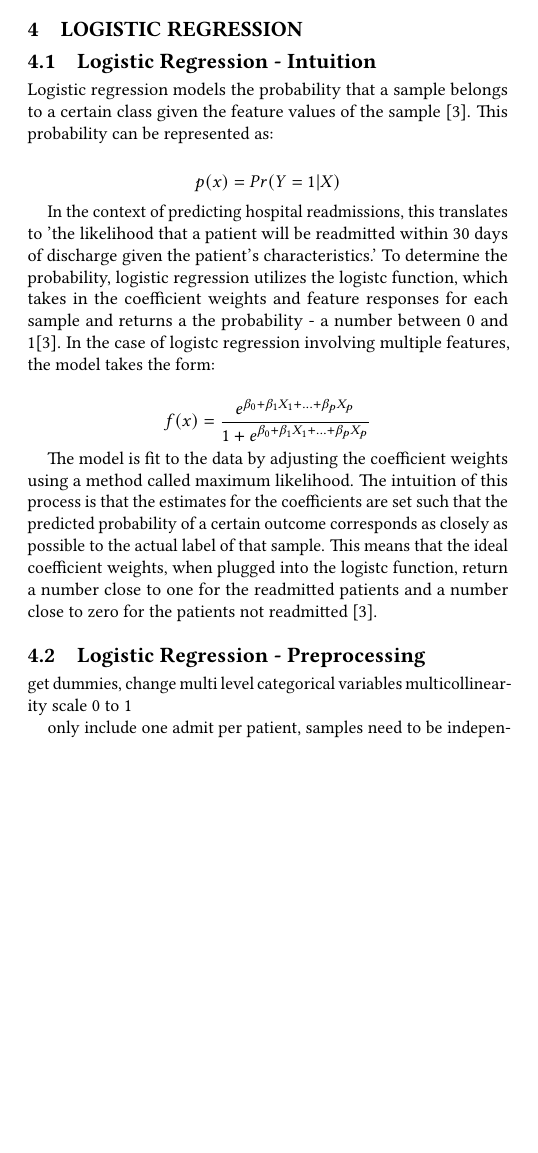
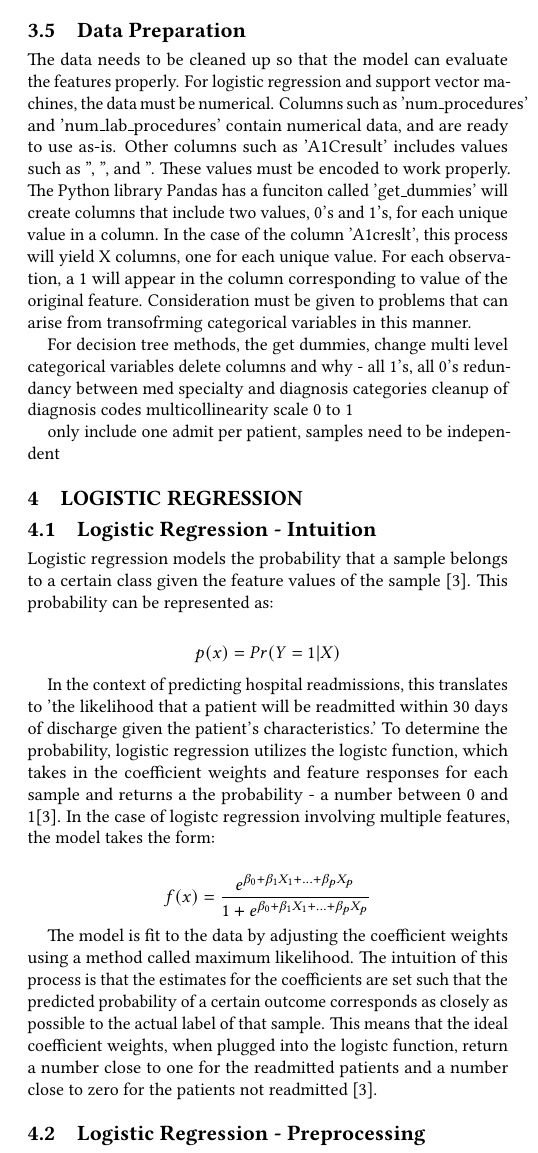
Before and after one commit to bigdata-i523/hid331, a LaTeX paper (project/report.tex): part of one column of page 4 of 8, cut at the place of the change, the shorter picture padded with empty space. Compiled offline with pdfLaTeX.

Commit message:
working on project

```diff
--- a/project/report.tex
+++ b/project/report.tex
@@ -81,6 +81,21 @@ In the context of readmissions, low sensitivity means many patients who eventual
 A patient who otherwise would not be readmitted who is predicted to be high-risk is the type of case that will incur unnecessary resources. While this requires healthcare providers to invest resources that are not needed, the readmission is nevertheless avoided and there are potentially other benefits achieved by the hospital, such as increased satisfaction of the patient and their family. On the other hand, a patient who eventually gets readmitted but was not idenfitifed beforehand will likely be costly to a hospital in a couple ways. The provider must dedicate resources to stabilizing and healing the patient, while also incurring penalties if this type of readmission occurs frequently. If the expense of an unexpected readmission is higher than the expense of deploying unncecessary resources to low-risk patients, then a model that favors higher sensitivity at the expense of lower specificity is preferable.
 Sensitivity and specificity can be assessed in tandem by the receiver operating characteristic (ROC) curve, which quite useful for evaluating supervised classification models. The ROC curve plots the true positive rate against the false positive rate (100 minus the true negative rate) for varying decision thresholds. This illustrates the trade-off between sensitivity and specificity and can provide guidance on which decision threshold is appropirate for the task \cite{cite12}. ROC curves are often leveraged to evaluate the performance of models by calculating the area under the ROC curve, also known as the AUC. The goal is the maximize the AUC value, and that value points to the optimal balance between sensitivity and specificity \cite{cite12}.
 
+\subsection{Data Preparation}
+
+
+The data needs to be cleaned up so that the model can evaluate the features properly. For logistic regression and support vector machines, the data must be numerical. Columns such as 'num\_procedures' and 'num\_lab\_procedures' contain numerical data, and are ready to use as-is. Other columns such as 'A1Cresult' includes values such as '', '', and ''. These values must be encoded to work properly. The Python library Pandas has a funciton called 'get\_dummies' will create columns that include two values, 0's and 1's, for each unique value in a column. In the case of the column 'A1creslt', this process will yield X columns, one for each unique value. For each observation, a 1 will appear in the column corresponding to value of the original feature.
+Consideration must be given to problems that can arise from transofrming categorical variables in this manner.
+
+For decision tree methods, the
+get dummies, change multi level categorical variables
+delete columns and why - all 1's, all 0's redundancy between med specialty and diagnosis categories
+cleanup of diagnosis codes
+multicollinearity
+scale 0 to 1
+
+only include one admit per patient, samples need to be independent
+
 \section{Logistic Regression}
 
 \subsection{Logistic Regression - Intuition}
```
Also changed, not shown: project/report.tex (4 more changed lines), 1 other file.
